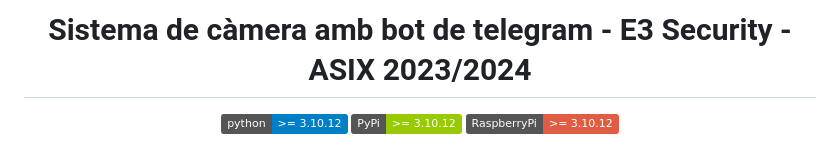
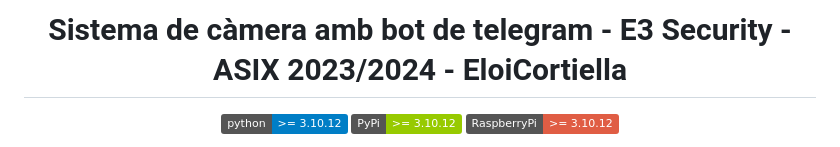
Before and after one commit to Eloi-Cortiella/PROJECTE_RASPBERRY, a Markdown page: README.md, the part around the change. Drawn GitHub-style; badges without logos.

Commit message:
Documentacio

```diff
--- a/README.md
+++ b/README.md
@@ -1,4 +1,4 @@
-<h1 align="center">Sistema de càmera amb bot de telegram - E3 Security - ASIX 2023/2024</h1>
+<h1 align="center">Sistema de càmera amb bot de telegram - E3 Security - ASIX 2023/2024 - EloiCortiella</h1>
 
 <p align="center">
 <img src="https://img.shields.io/badge/python-%3E=_3.10.12-blue"/>
```
